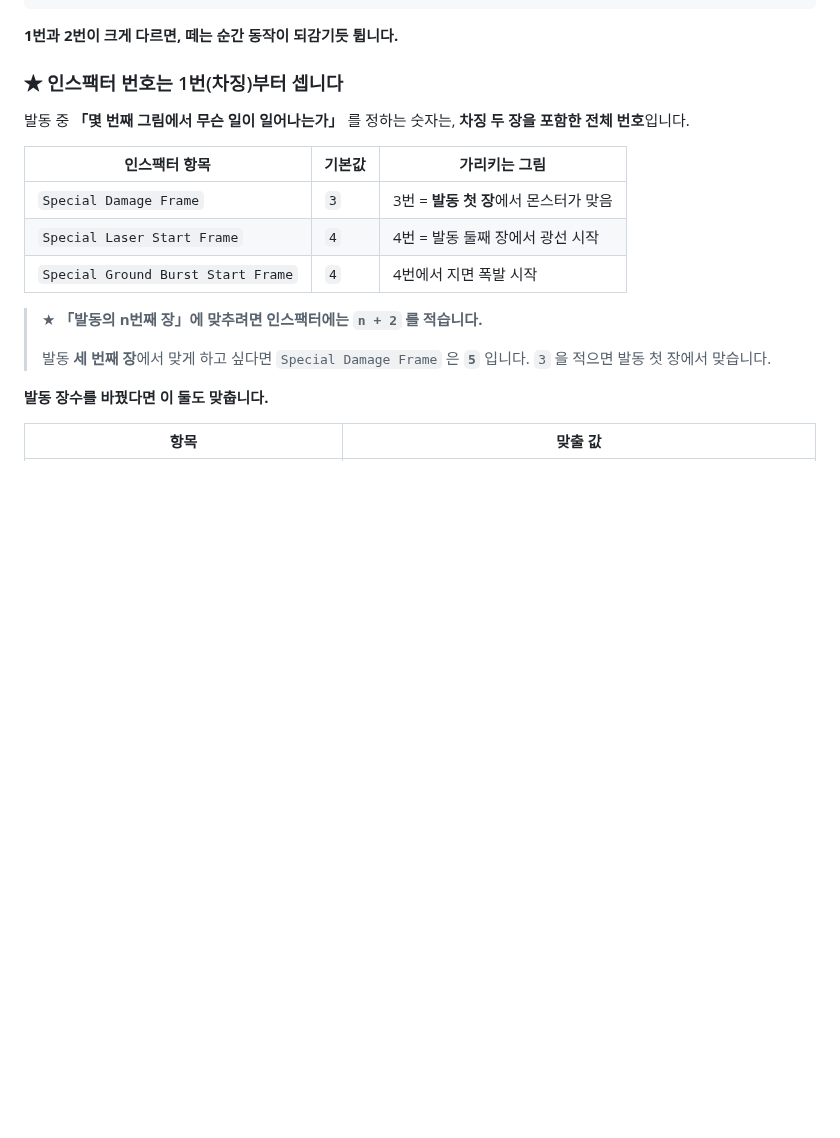
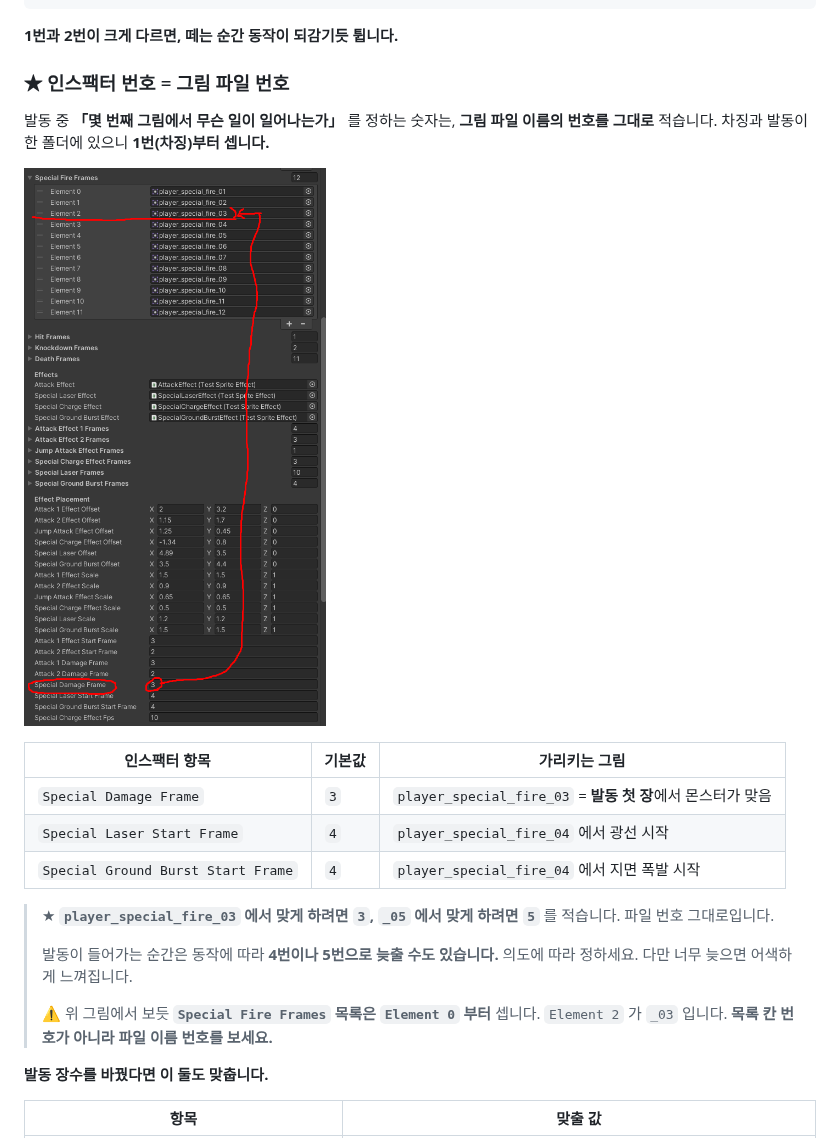
Before and after one commit to hansung-game1/game-p-docs, a Markdown page: 기본설명/08_자주_나오는_문제.md, the part around one of its changes. Drawn GitHub-style; pictures changed too: 기본설명/images/08_faq_special_2_inspector.png (added); blank space fills up the shorter version.

Commit message:
FAQ 5번에 이미지 3장 + 번호 설명을 '파일 번호 그대로'로
이미지: ①special_charge_frames 폴더(옛 졸라맨) ②special_fire_frames 폴더에 차징(1·2)/발동(3~) 표시 ③인스팩터 Element 2(fire_03) → Special Damage Frame 3 연결. ②는 경로창의 교수님 테스트 계정 이름을 문서 예시인 123456_hongildong으로 바꿔 넣었다.

번호 설명을 'n+2'에서 '그림 파일 번호를 그대로 적는다'로 바꿨다(사용자 답변 방식). fire_03에서 맞게 하려면 3. 계산 없이 파일 이름만 보면 되고, 인스팩터 목록의 Element 번호가 아니라 파일 이름 번호를 보라는 경고를 붙였다.

사용자 답변에서 가져온 것: 차징은 반드시 2장(1장·3장 이상 불가), 발동 시점은 4·5번으로 늦출 수도 있다.

Co-Authored-By: Claude Opus 5 <noreply@anthropic.com>

```diff
--- a/기본설명/08_자주_나오는_문제.md
+++ b/기본설명/08_자주_나오는_문제.md
@@ -271,19 +275,23 @@ Unity 위쪽 메뉴에서 되돌립니다.
 
 **1번과 2번이 크게 다르면, 떼는 순간 동작이 되감기듯 튑니다.**
 
-### ★ 인스팩터 번호는 1번(차징)부터 셉니다
+### ★ 인스팩터 번호 = 그림 파일 번호
 
-발동 중 **「몇 번째 그림에서 무슨 일이 일어나는가」** 를 정하는 숫자는, **차징 두 장을 포함한 전체 번호**입니다.
+발동 중 **「몇 번째 그림에서 무슨 일이 일어나는가」** 를 정하는 숫자는, **그림 파일 이름의 번호를 그대로** 적습니다. 차징과 발동이 한 폴더에 있으니 **1번(차징)부터 셉니다.**
+
+![Special Fire Frames의 Element 2(player_special_fire_03)가 Special Damage Frame 3과 연결된다](images/08_faq_special_2_inspector.png)
 
 | 인스팩터 항목 | 기본값 | 가리키는 그림 |
 |---|---|---|
-| `Special Damage Frame` | `3` | 3번 = **발동 첫 장**에서 몬스터가 맞음 |
-| `Special Laser Start Frame` | `4` | 4번 = 발동 둘째 장에서 광선 시작 |
-| `Special Ground Burst Start Frame` | `4` | 4번에서 지면 폭발 시작 |
+| `Special Damage Frame` | `3` | `player_special_fire_03` = **발동 첫 장**에서 몬스터가 맞음 |
+| `Special Laser Start Frame` | `4` | `player_special_fire_04` 에서 광선 시작 |
+| `Special Ground Burst Start Frame` | `4` | `player_special_fire_04` 에서 지면 폭발 시작 |
 
-> ★ **「발동의 n번째 장」에 맞추려면 인스팩터에는 `n + 2` 를 적습니다.**
+> ★ **`player_special_fire_03` 에서 맞게 하려면 `3`, `_05` 에서 맞게 하려면 `5`** 를 적습니다. 파일 번호 그대로입니다.
 >
-> 발동 **세 번째 장**에서 맞게 하고 싶다면 `Special Damage Frame` 은 **`5`** 입니다. `3` 을 적으면 발동 첫 장에서 맞습니다.
+> 발동이 들어가는 순간은 동작에 따라 **4번이나 5번으로 늦출 수도 있습니다.** 의도에 따라 정하세요. 다만 너무 늦으면 어색하게 느껴집니다.
+>
+> ⚠️ 위 그림에서 보듯 **`Special Fire Frames` 목록은 `Element 0` 부터** 셉니다. `Element 2` 가 `_03` 입니다. **목록 칸 번호가 아니라 파일 이름 번호를 보세요.**
 
 **발동 장수를 바꿨다면 이 둘도 맞춥니다.**
 
```
Also changed, not shown: other parts of 기본설명/08_자주_나오는_문제.md (+6 -2 lines), 기본설명/images/08_faq_special_0_charge_old.png (added), 기본설명/images/08_faq_special_1_fire_folder.png (added).
